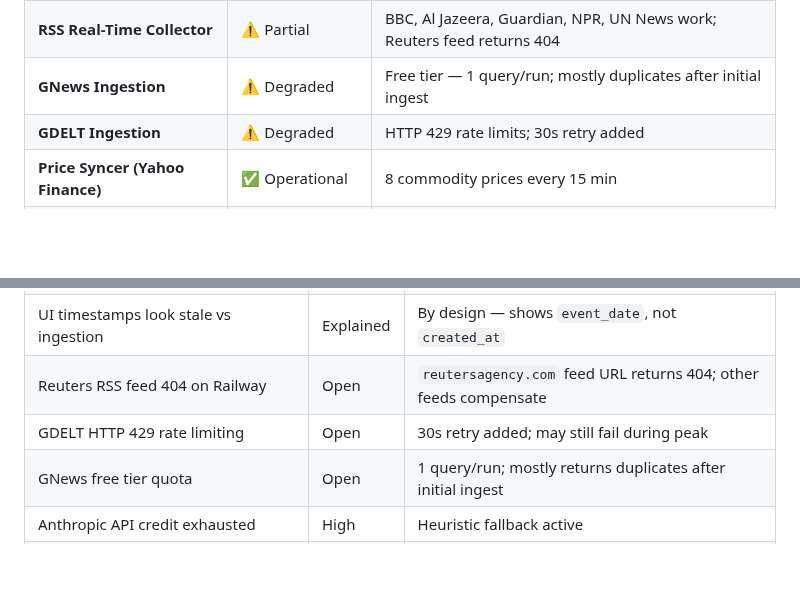
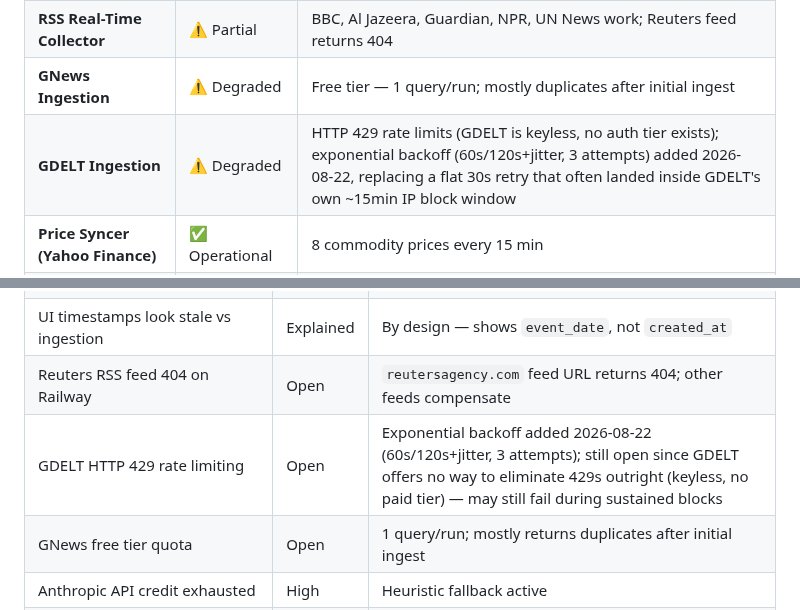
Before and after one commit to kashifnehal/bluebeaconresearch, a Markdown page: docs/claude_project/08_CURRENT_STATUS.md, 2 parts joined by grey strips. Rendered like a GitHub page; blank space fills up the shorter version.

Commit message:
gdelt update

```diff
--- a/docs/claude_project/08_CURRENT_STATUS.md
+++ b/docs/claude_project/08_CURRENT_STATUS.md
@@ -17,7 +17,7 @@ Last updated: 2026-08-12
 | **Railway Backend (HTTP API)**      | ✅ Operational      | `api.bluebeaconresearch.com` healthcheck passing                          |
 | **RSS Real-Time Collector**         | ⚠️ Partial          | BBC, Al Jazeera, Guardian, NPR, UN News work; Reuters feed returns 404    |
 | **GNews Ingestion**                 | ⚠️ Degraded         | Free tier — 1 query/run; mostly duplicates after initial ingest           |
-| **GDELT Ingestion**                 | ⚠️ Degraded         | HTTP 429 rate limits; 30s retry added                                     |
+| **GDELT Ingestion**                 | ⚠️ Degraded         | HTTP 429 rate limits (GDELT is keyless, no auth tier exists); exponential backoff (60s/120s+jitter, 3 attempts) added 2026-08-22, replacing a flat 30s retry that often landed inside GDELT's own ~15min IP block window |
 | **Price Syncer (Yahoo Finance)**    | ✅ Operational      | 8 commodity prices every 15 min                                           |
 | **Claude AI Classifier**            | ⚠️ Degraded         | Zero Anthropic credit — heuristic fallback active                         |
 | **Heuristic Fallback Classifier**   | ✅ Operational      | Dynamic confidence scoring (55%–90%) + word-boundary filtering            |
@@ -81,7 +81,7 @@ Featured cards on `/alerts` pick the first signal with **`severity >= 8`**. New
 | Wrong start command on workers service | Fixed     | `railway.workers.json` → `pnpm run start:workers`                |
 | UI timestamps look stale vs ingestion  | Explained | By design — shows `event_date`, not `created_at`                 |
 | Reuters RSS feed 404 on Railway        | Open      | `reutersagency.com` feed URL returns 404; other feeds compensate |
-| GDELT HTTP 429 rate limiting           | Open      | 30s retry added; may still fail during peak                      |
+| GDELT HTTP 429 rate limiting           | Open      | Exponential backoff added 2026-08-22 (60s/120s+jitter, 3 attempts); still open since GDELT offers no way to eliminate 429s outright (keyless, no paid tier) — may still fail during sustained blocks |
 | GNews free tier quota                  | Open      | 1 query/run; mostly returns duplicates after initial ingest      |
 | Anthropic API credit exhausted         | High      | Heuristic fallback active                                        |
 | ACLED collector requires credentials   | Open      | Set `ACLED_EMAIL` + `ACLED_PASSWORD` in Railway                  |
```
